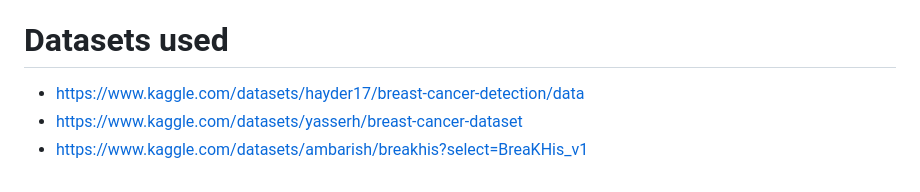
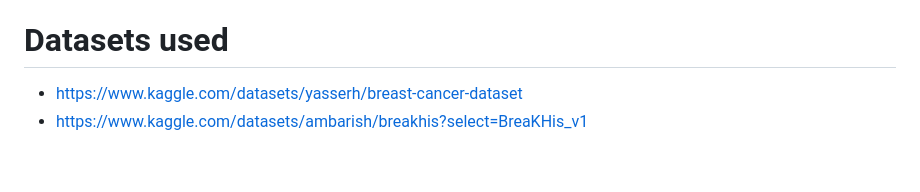
Before and after one commit to Amir-Mojtahedi/OncoVision, a Markdown page: README.md, the part around the change. GitHub-like rendering.

Commit message:
Remove the link to the unused dataset

```diff
--- a/README.md
+++ b/README.md
@@ -144,6 +144,5 @@ This hybrid approach allows real-time, reliable predictions for healthcare profe
 
 
 # Datasets used
-- https://www.kaggle.com/datasets/hayder17/breast-cancer-detection/data
 - https://www.kaggle.com/datasets/yasserh/breast-cancer-dataset
 - https://www.kaggle.com/datasets/ambarish/breakhis?select=BreaKHis_v1
```
